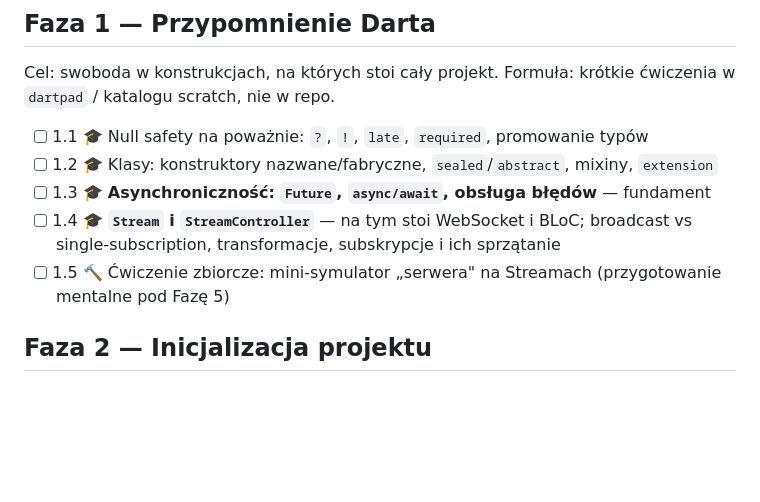
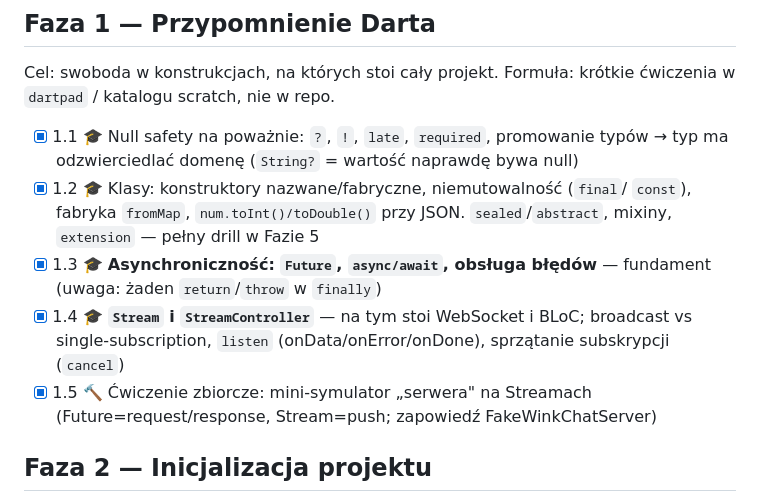
Before and after one commit to GrzSwa/WinkChat, a Markdown page: docs/LEARNING_PLAN.md, the part around the change. Drawn GitHub-style; blank space fills up the shorter version.

Commit message:
docs(plan): mark Phase 1 short Dart exercises

```diff
--- a/docs/LEARNING_PLAN.md
+++ b/docs/LEARNING_PLAN.md
@@ -33,17 +33,18 @@ Androida.
 Cel: swoboda w konstrukcjach, na których stoi cały projekt. Formuła: krótkie
 ćwiczenia w `dartpad` / katalogu scratch, nie w repo.
 
-- [ ] 1.1 🎓 Null safety na poważnie: `?`, `!`, `late`, `required`, promowanie
-      typów
-- [ ] 1.2 🎓 Klasy: konstruktory nazwane/fabryczne, `sealed`/`abstract`,
-      mixiny, `extension`
-- [ ] 1.3 🎓 **Asynchroniczność: `Future`, `async/await`, obsługa błędów** —
-      fundament
-- [ ] 1.4 🎓 **`Stream` i `StreamController`** — na tym stoi WebSocket i BLoC;
-      broadcast vs single-subscription, transformacje, subskrypcje i ich
-      sprzątanie
-- [ ] 1.5 🔨 Ćwiczenie zbiorcze: mini-symulator „serwera" na Streamach
-      (przygotowanie mentalne pod Fazę 5)
+- [x] 1.1 🎓 Null safety na poważnie: `?`, `!`, `late`, `required`, promowanie
+      typów → typ ma odzwierciedlać domenę (`String?` = wartość naprawdę bywa null)
+- [x] 1.2 🎓 Klasy: konstruktory nazwane/fabryczne, niemutowalność (`final`/
+      `const`), fabryka `fromMap`, `num.toInt()/toDouble()` przy JSON.
+      `sealed`/`abstract`, mixiny, `extension` — pełny drill w Fazie 5
+- [x] 1.3 🎓 **Asynchroniczność: `Future`, `async/await`, obsługa błędów** —
+      fundament (uwaga: żaden `return`/`throw` w `finally`)
+- [x] 1.4 🎓 **`Stream` i `StreamController`** — na tym stoi WebSocket i BLoC;
+      broadcast vs single-subscription, `listen` (onData/onError/onDone),
+      sprzątanie subskrypcji (`cancel`)
+- [x] 1.5 🔨 Ćwiczenie zbiorcze: mini-symulator „serwera" na Streamach
+      (Future=request/response, Stream=push; zapowiedź FakeWinkChatServer)
 
 ## Faza 2 — Inicjalizacja projektu
 
```
